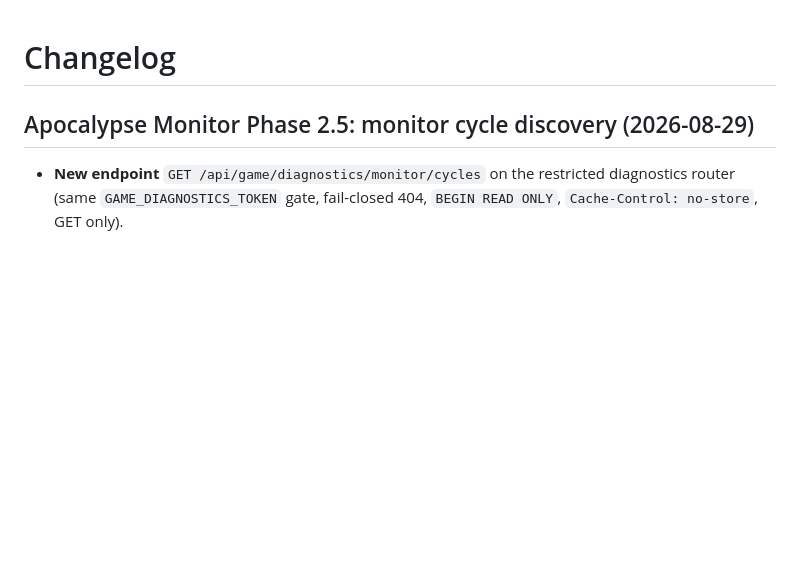
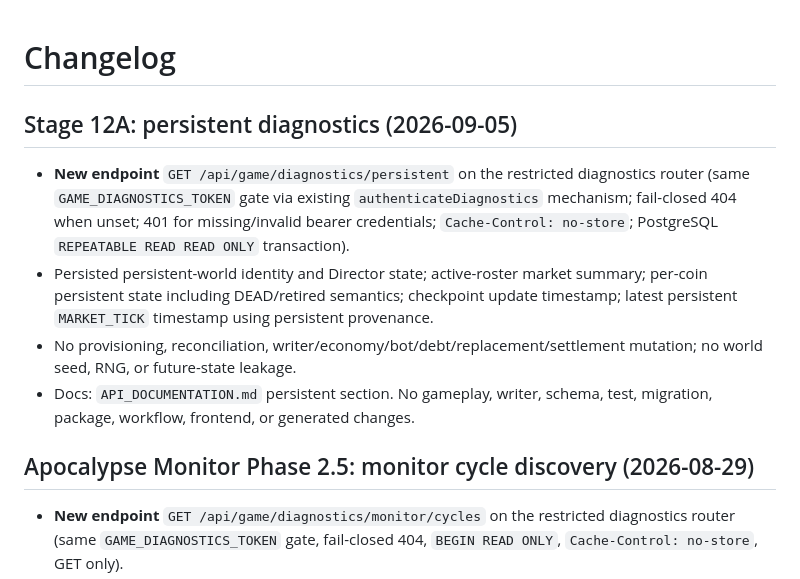
Before and after one commit to jdwd40/back_coins_x, a Markdown page: changelog.md, the part around the change. Rendered like a GitHub page; blank space fills up the shorter version.

Commit message:
docs(stage12): document persistent diagnostics

```diff
--- a/changelog.md
+++ b/changelog.md
@@ -1,4 +1,11 @@
 # Changelog
+
+## Stage 12A: persistent diagnostics (2026-09-05)
+
+- **New endpoint** `GET /api/game/diagnostics/persistent` on the restricted diagnostics router (same `GAME_DIAGNOSTICS_TOKEN` gate via existing `authenticateDiagnostics` mechanism; fail-closed 404 when unset; 401 for missing/invalid bearer credentials; `Cache-Control: no-store`; PostgreSQL `REPEATABLE READ READ ONLY` transaction).
+- Persisted persistent-world identity and Director state; active-roster market summary; per-coin persistent state including DEAD/retired semantics; checkpoint update timestamp; latest persistent `MARKET_TICK` timestamp using persistent provenance.
+- No provisioning, reconciliation, writer/economy/bot/debt/replacement/settlement mutation; no world seed, RNG, or future-state leakage.
+- Docs: `API_DOCUMENTATION.md` persistent section. No gameplay, writer, schema, test, migration, package, workflow, frontend, or generated changes.
 
 ## Apocalypse Monitor Phase 2.5: monitor cycle discovery (2026-08-29)
 
```
Also changed, not shown: API_DOCUMENTATION.md (+8 -0 lines).
